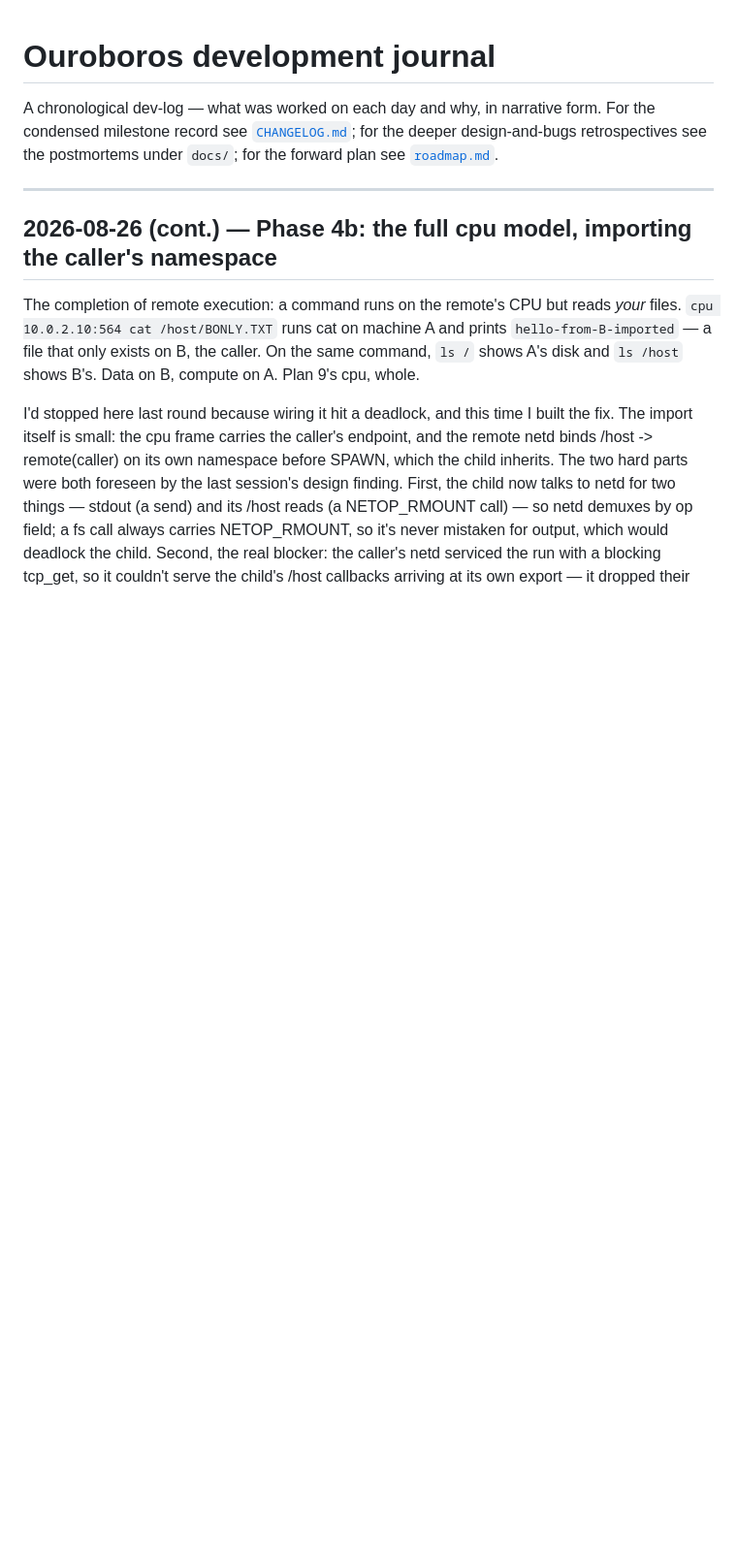
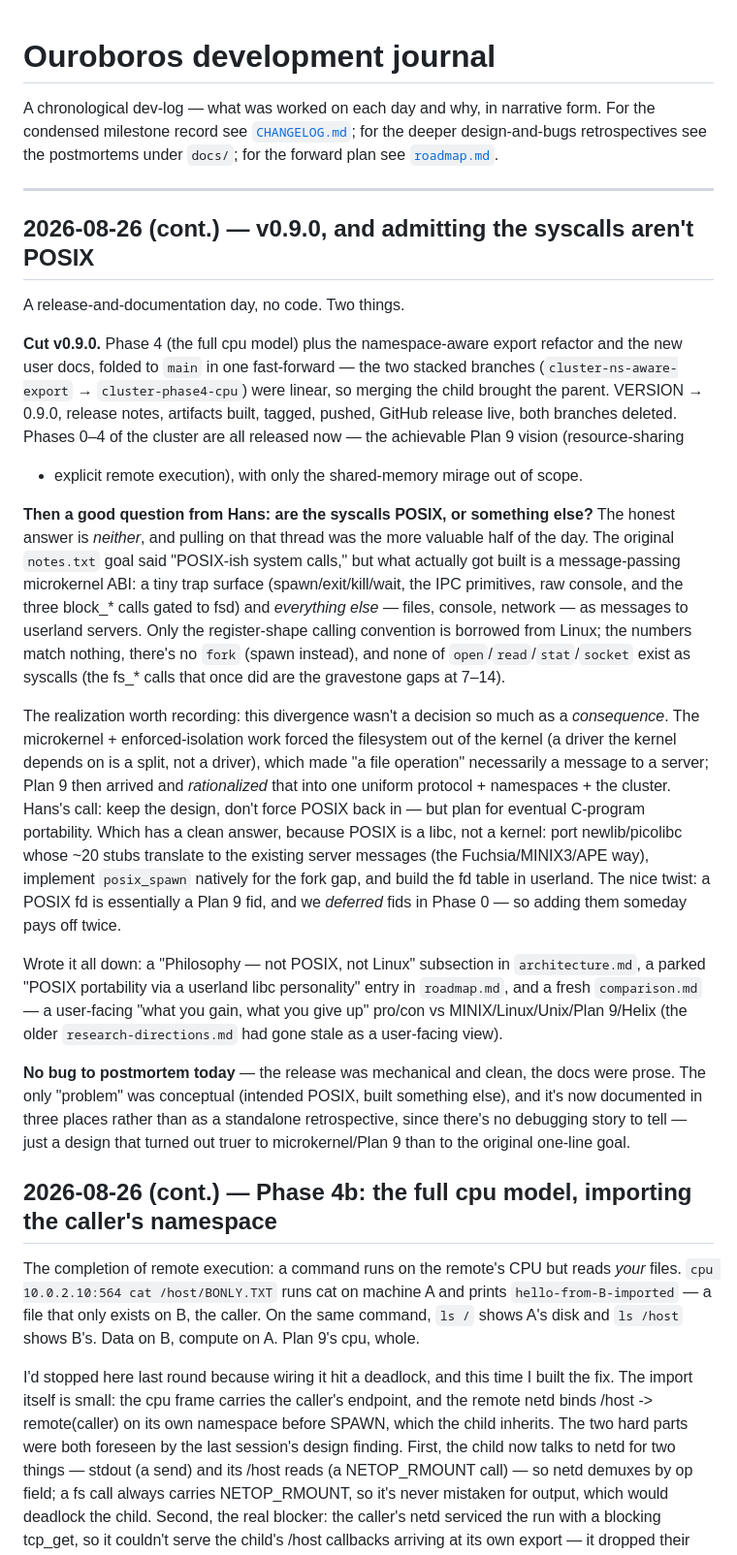
Before and after one commit to hansolovkarlsson/Ouroboros, a Markdown page: docs/journal.md, the part around the change. Shown at 97% size. Rendered like a GitHub page; blank space fills up the shorter version.

Commit message:
docs: journal 2026-08-26 - v0.9.0 cut + the "syscalls aren't POSIX" day
A release-and-docs day: cut v0.9.0 (Phase 4 + ns-aware export + user docs), then
worked through why the syscall ABI is neither POSIX nor Linux but a message-passing
microkernel ABI, and parked the userland-libc portability plan. No bug to
postmortem - the only "problem" was conceptual (intended POSIX, built a microkernel
ABI), now documented in architecture.md / roadmap.md / comparison.md.

Co-Authored-By: Claude Opus 4.8 <noreply@anthropic.com>
Claude-Session: https://claude.ai/code/session_014KWet9n4CLW12MLkD182r5

```diff
--- a/docs/journal.md
+++ b/docs/journal.md
@@ -6,6 +6,53 @@ the deeper design-and-bugs retrospectives see the postmortems under `docs/`;
 for the forward plan see [`roadmap.md`](roadmap.md).
 
 ---
+
+## 2026-08-26 (cont.) — v0.9.0, and admitting the syscalls aren't POSIX
+
+A release-and-documentation day, no code. Two things.
+
+**Cut v0.9.0.** Phase 4 (the full cpu model) plus the namespace-aware export
+refactor and the new user docs, folded to `main` in one fast-forward — the two
+stacked branches (`cluster-ns-aware-export` → `cluster-phase4-cpu`) were linear,
+so merging the child brought the parent. VERSION → 0.9.0, release notes, artifacts
+built, tagged, pushed, GitHub release live, both branches deleted. Phases 0–4 of
+the cluster are all released now — the achievable Plan 9 vision (resource-sharing
++ explicit remote execution), with only the shared-memory mirage out of scope.
+
+**Then a good question from Hans: are the syscalls POSIX, or something else?**
+The honest answer is *neither*, and pulling on that thread was the more valuable
+half of the day. The original `notes.txt` goal said "POSIX-ish system calls," but
+what actually got built is a message-passing microkernel ABI: a tiny trap surface
+(spawn/exit/kill/wait, the IPC primitives, raw console, and the three block_*
+calls gated to fsd) and *everything else* — files, console, network — as messages
+to userland servers. Only the register-shape calling convention is borrowed from
+Linux; the numbers match nothing, there's no `fork` (spawn instead), and none of
+`open`/`read`/`stat`/`socket` exist as syscalls (the fs_* calls that once did are
+the gravestone gaps at 7–14).
+
+The realization worth recording: this divergence wasn't a decision so much as a
+*consequence*. The microkernel + enforced-isolation work forced the filesystem out
+of the kernel (a driver the kernel depends on is a split, not a driver), which made
+"a file operation" necessarily a message to a server; Plan 9 then arrived and
+*rationalized* that into one uniform protocol + namespaces + the cluster. Hans's
+call: keep the design, don't force POSIX back in — but plan for eventual C-program
+portability. Which has a clean answer, because POSIX is a libc, not a kernel: port
+newlib/picolibc whose ~20 stubs translate to the existing server messages (the
+Fuchsia/MINIX3/APE way), implement `posix_spawn` natively for the fork gap, and
+build the fd table in userland. The nice twist: a POSIX fd is essentially a Plan 9
+fid, and we *deferred* fids in Phase 0 — so adding them someday pays off twice.
+
+Wrote it all down: a "Philosophy — not POSIX, not Linux" subsection in
+`architecture.md`, a parked "POSIX portability via a userland libc personality"
+entry in `roadmap.md`, and a fresh `comparison.md` — a user-facing "what you gain,
+what you give up" pro/con vs MINIX/Linux/Unix/Plan 9/Helix (the older
+`research-directions.md` had gone stale as a user-facing view).
+
+**No bug to postmortem today** — the release was mechanical and clean, the docs
+were prose. The only "problem" was conceptual (intended POSIX, built something
+else), and it's now documented in three places rather than as a standalone
+retrospective, since there's no debugging story to tell — just a design that
+turned out truer to microkernel/Plan 9 than to the original one-line goal.
 
 ## 2026-08-26 (cont.) — Phase 4b: the full cpu model, importing the caller's namespace
 
```
